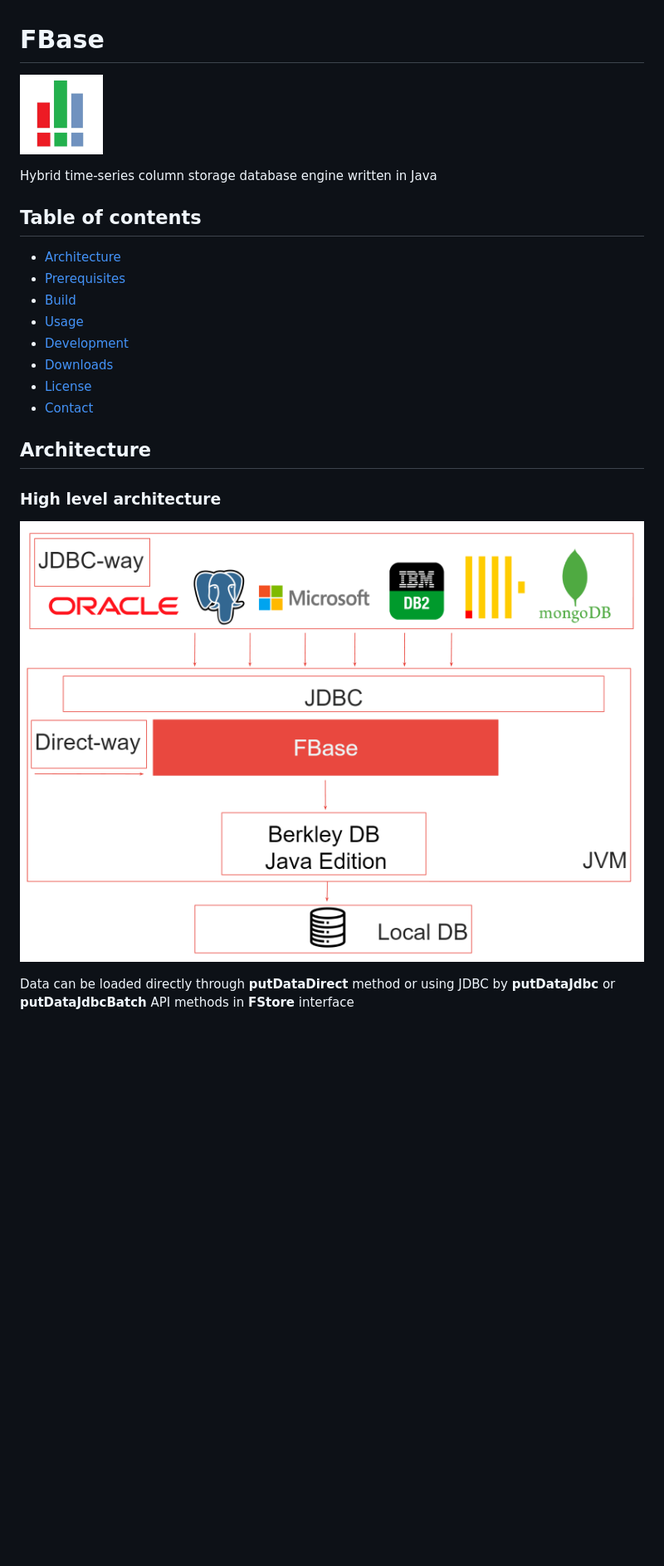
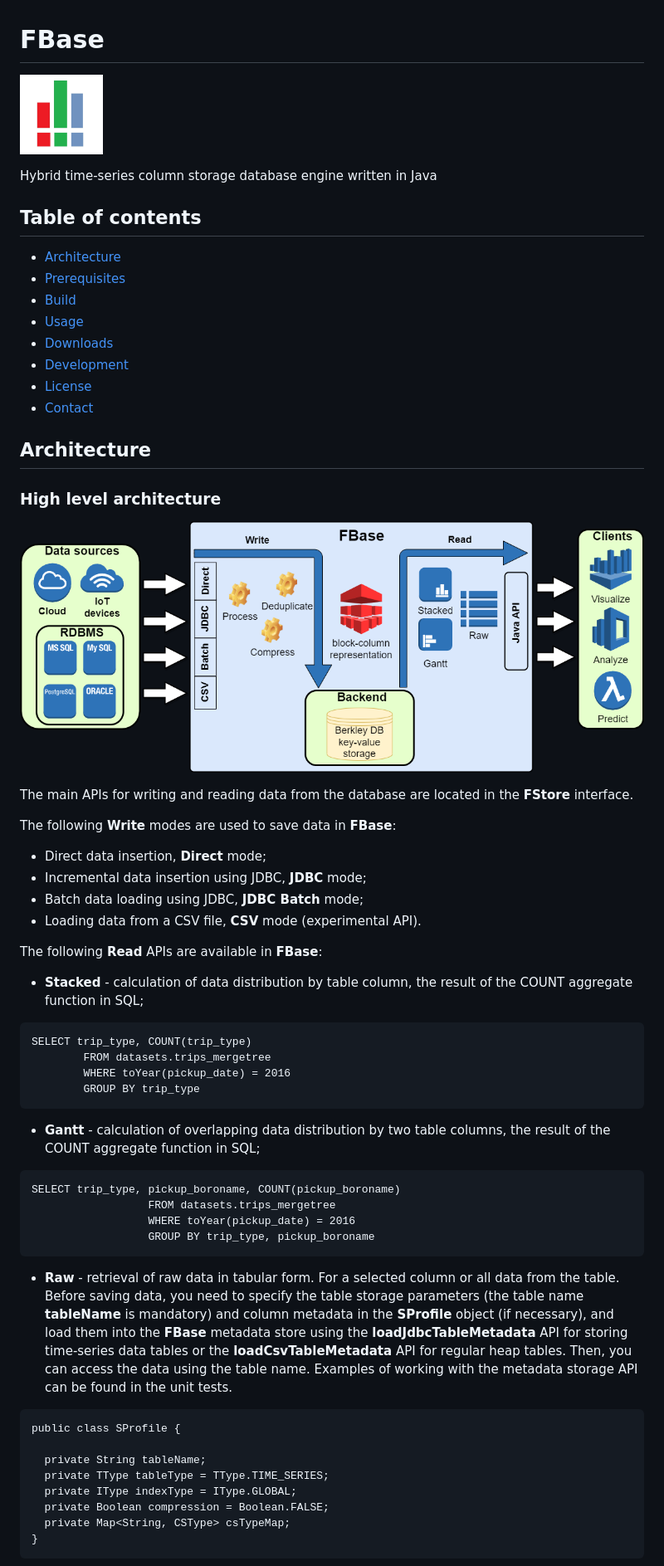
Before and after one commit to real-time-intelligence/fbase, a Markdown page: README.md, the part around one of its changes. Shown at 83% size. Drawn GitHub-style; pictures changed too: media/architecture.png; blank space fills up the shorter version.

Commit message:
doc: update readme

````diff
--- a/README.md
+++ b/README.md
@@ -10,8 +10,8 @@ Hybrid time-series column storage database engine written in Java
 - [Prerequisites](#prerequisites)
 - [Build](#build)
 - [Usage](#usage)
+- [Downloads](#downloads)
 - [Development](#development)
-- [Downloads](#downloads)
 - [License](#license)
 - [Contact](#contact)
 
@@ -20,4 +20,45 @@ Hybrid time-series column storage database engine written in Java
 ### High level architecture
 ![Architecture](media/architecture.png)
 
-Data can be loaded directly through **putDataDirect** method or using JDBC by **putDataJdbc** or **putDataJdbcBatch** API methods in **FStore** interface
+The main APIs for writing and reading data from the database are located in the **FStore** interface.
+
+The following **Write** modes are used to save data in **FBase**:
+- Direct data insertion, **Direct** mode;
+- Incremental data insertion using JDBC, **JDBC** mode;
+- Batch data loading using JDBC, **JDBC Batch** mode;
+- Loading data from a CSV file, **CSV** mode (experimental API).
+
+The following **Read** APIs are available in **FBase**:
+
+- **Stacked** - calculation of data distribution by table column, the result of the COUNT aggregate function in SQL;
+```
+SELECT trip_type, COUNT(trip_type)
+        FROM datasets.trips_mergetree
+        WHERE toYear(pickup_date) = 2016
+        GROUP BY trip_type
+```
+
+- **Gantt** - calculation of overlapping data distribution by two table columns, the result of the COUNT aggregate function in SQL;
+```
+SELECT trip_type, pickup_boroname, COUNT(pickup_boroname)
+                  FROM datasets.trips_mergetree
+                  WHERE toYear(pickup_date) = 2016
+                  GROUP BY trip_type, pickup_boroname
+```
+
+- **Raw** - retrieval of raw data in tabular form. For a selected column or all data from the table.
+Before saving data, you need to specify the table storage parameters (the table name **tableName** is mandatory)
+and column metadata in the **SProfile** object (if necessary), and load them into the **FBase** metadata store
+using the **loadJdbcTableMetadata** API for storing time-series data tables or the **loadCsvTableMetadata** API
+for regular heap tables. Then, you can access the data using the table name. Examples of working with the metadata storage API can be found in the unit tests.
+```
+public class SProfile {
+
+  private String tableName;
+  private TType tableType = TType.TIME_SERIES;
+  private IType indexType = IType.GLOBAL;
+  private Boolean compression = Boolean.FALSE;
+  private Map<String, CSType> csTypeMap;
+}
+```
+
````
Also changed, not shown: other parts of README.md (+57 -37 lines), media/data.png.
